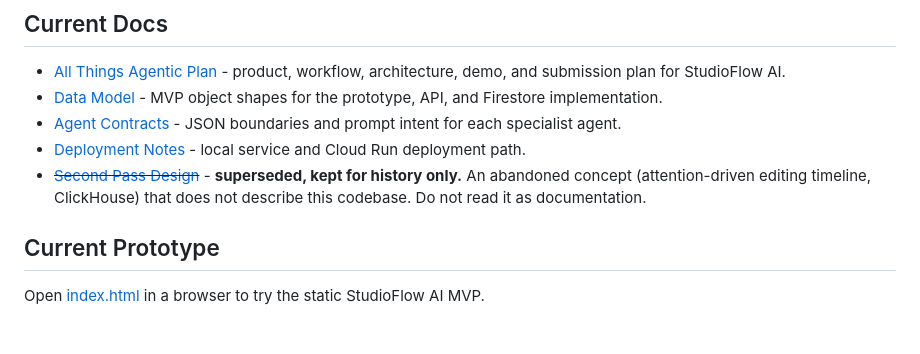
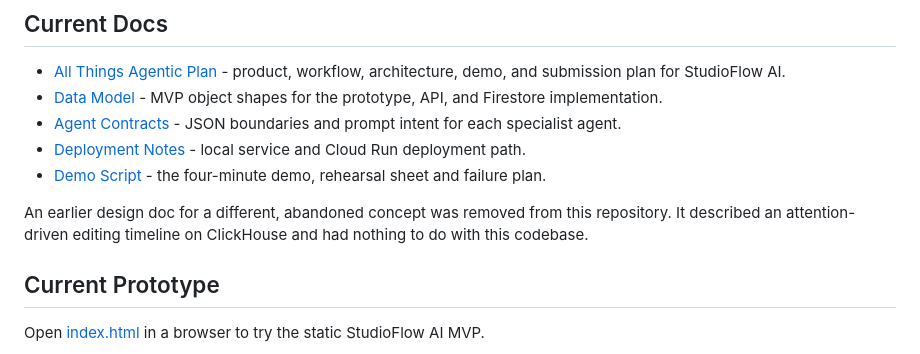
Before and after one commit to suzyeth/studioflow-ai, a Markdown page: README.md, the part around the change. Drawn GitHub-style; blank space fills up the shorter version.

```diff
--- a/README.md
+++ b/README.md
@@ -110,9 +110,12 @@ track actually requires. Both are blocked on account access rather than code. Se
   intent for each specialist agent.
 - [Deployment Notes](docs/DEPLOYMENT.md) - local service and Cloud Run
   deployment path.
-- ~~[Second Pass Design](docs/DESIGN.md)~~ - **superseded, kept for history only.**
-  An abandoned concept (attention-driven editing timeline, ClickHouse) that does not
-  describe this codebase. Do not read it as documentation.
+- [Demo Script](docs/DEMO_SCRIPT.md) - the four-minute demo, rehearsal sheet and
+  failure plan.
+
+An earlier design doc for a different, abandoned concept was removed from this
+repository. It described an attention-driven editing timeline on ClickHouse and had
+nothing to do with this codebase.
 
 ## Current Prototype
 
```
Also changed, not shown: CLAUDE.md (+6 -2 lines).
